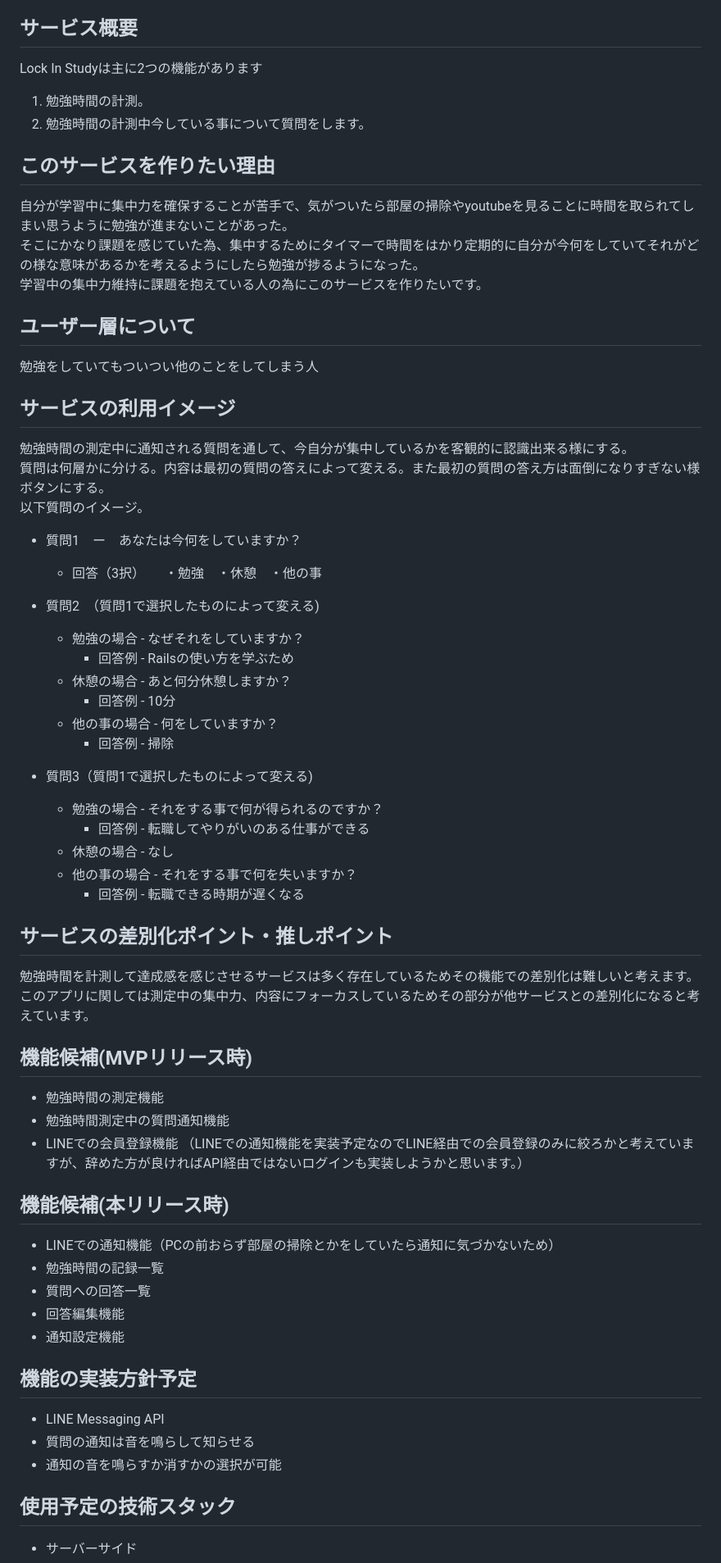
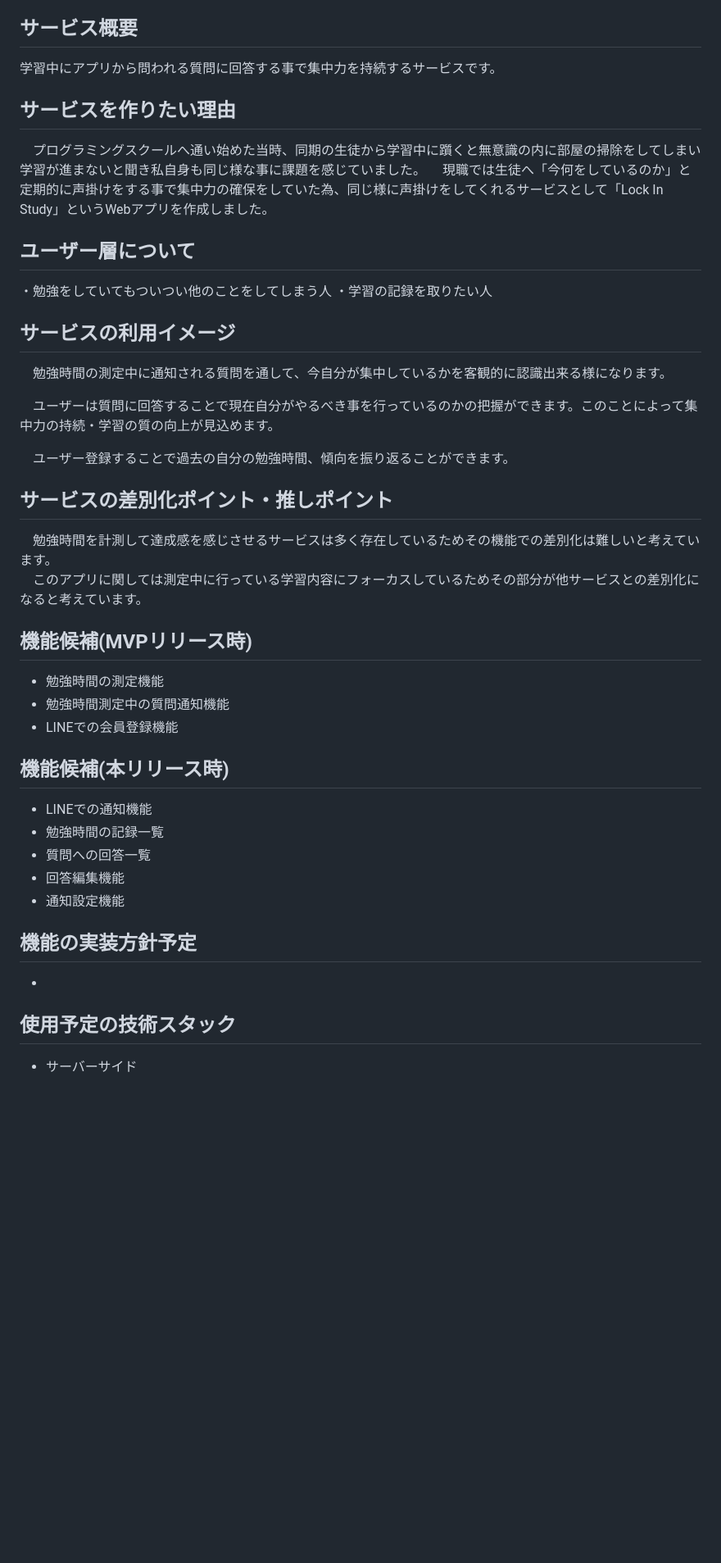
Before and after one commit to yutaotuka/Lock-In-Study, a Markdown page: README.md, the part around the change printed below. Shown: that part at 82% size. Drawn GitHub-style; blank space fills up the shorter version.

```diff
--- a/README.md
+++ b/README.md
@@ -2,57 +2,36 @@
 ## サービスURL
 https://www.lockinstudy.com
 ## サービス概要
-Lock In Studyは主に2つの機能があります
-1. 勉強時間の計測。
-2. 勉強時間の計測中今している事について質問をします。
-## このサービスを作りたい理由
-自分が学習中に集中力を確保することが苦手で、気がついたら部屋の掃除やyoutubeを見ることに時間を取られてしまい思うように勉強が進まないことがあった。
-そこにかなり課題を感じていた為、集中するためにタイマーで時間をはかり定期的に自分が今何をしていてそれがどの様な意味があるかを考えるようにしたら勉強が捗るようになった。
-学習中の集中力維持に課題を抱えている人の為にこのサービスを作りたいです。
+学習中にアプリから問われる質問に回答する事で集中力を持続するサービスです。
+## サービスを作りたい理由
+　プログラミングスクールへ通い始めた当時、同期の生徒から学習中に躓くと無意識の内に部屋の掃除をしてしまい学習が進まないと聞き私自身も同じ様な事に課題を感じていました。
+　現職では生徒へ「今何をしているのか」と定期的に声掛けをする事で集中力の確保をしていた為、同じ様に声掛けをしてくれるサービスとして「Lock In Study」というWebアプリを作成しました。
 ## ユーザー層について
-勉強をしていてもついつい他のことをしてしまう人
+・勉強をしていてもついつい他のことをしてしまう人
+・学習の記録を取りたい人
 ## サービスの利用イメージ
-勉強時間の測定中に通知される質問を通して、今自分が集中しているかを客観的に認識出来る様にする。
-質問は何層かに分ける。内容は最初の質問の答えによって変える。また最初の質問の答え方は面倒になりすぎない様ボタンにする。
-以下質問のイメージ。
-* 質問1　ー　あなたは今何をしていますか？
-    * 回答（3択）　　・勉強　・休憩　・他の事
+　勉強時間の測定中に通知される質問を通して、今自分が集中しているかを客観的に認識出来る様になります。
 
-* 質問2　（質問1で選択したものによって変える)
-    * 勉強の場合 - なぜそれをしていますか？
-        * 回答例 - Railsの使い方を学ぶため
-    * 休憩の場合 - あと何分休憩しますか？
-        * 回答例 - 10分
-    * 他の事の場合 - 何をしていますか？
-        * 回答例 - 掃除
+　ユーザーは質問に回答することで現在自分がやるべき事を行っているのかの把握ができます。このことによって集中力の持続・学習の質の向上が見込めます。
 
-* 質問3（質問1で選択したものによって変える)
-    * 勉強の場合 - それをする事で何が得られるのですか？
-        * 回答例 - 転職してやりがいのある仕事ができる
-    * 休憩の場合 - なし
-    * 他の事の場合 - それをする事で何を失いますか？
-        * 回答例 - 転職できる時期が遅くなる
-
+　ユーザー登録することで過去の自分の勉強時間、傾向を振り返ることができます。
 ## サービスの差別化ポイント・推しポイント
-勉強時間を計測して達成感を感じさせるサービスは多く存在しているためその機能での差別化は難しいと考えます。
-このアプリに関しては測定中の集中力、内容にフォーカスしているためその部分が他サービスとの差別化になると考えています。
+　勉強時間を計測して達成感を感じさせるサービスは多く存在しているためその機能での差別化は難しいと考えています。
+　このアプリに関しては測定中に行っている学習内容にフォーカスしているためその部分が他サービスとの差別化になると考えています。
 
 ## 機能候補(MVPリリース時)
  * 勉強時間の測定機能
  * 勉強時間測定中の質問通知機能
  * LINEでの会員登録機能
- （LINEでの通知機能を実装予定なのでLINE経由での会員登録のみに絞ろかと考えていますが、辞めた方が良ければAPI経由ではないログインも実装しようかと思います。）
  ## 機能候補(本リリース時)
- * LINEでの通知機能（PCの前おらず部屋の掃除とかをしていたら通知に気づかないため）
+ * LINEでの通知機能
  * 勉強時間の記録一覧
  * 質問への回答一覧
  * 回答編集機能
  * 通知設定機能
 
 ## 機能の実装方針予定
- * LINE Messaging API
- * 質問の通知は音を鳴らして知らせる
- * 通知の音を鳴らすか消すかの選択が可能
+ *
 
 ## 使用予定の技術スタック
  * サーバーサイド
```
Also changed, not shown: other parts of README.md (+9 -10 lines).
